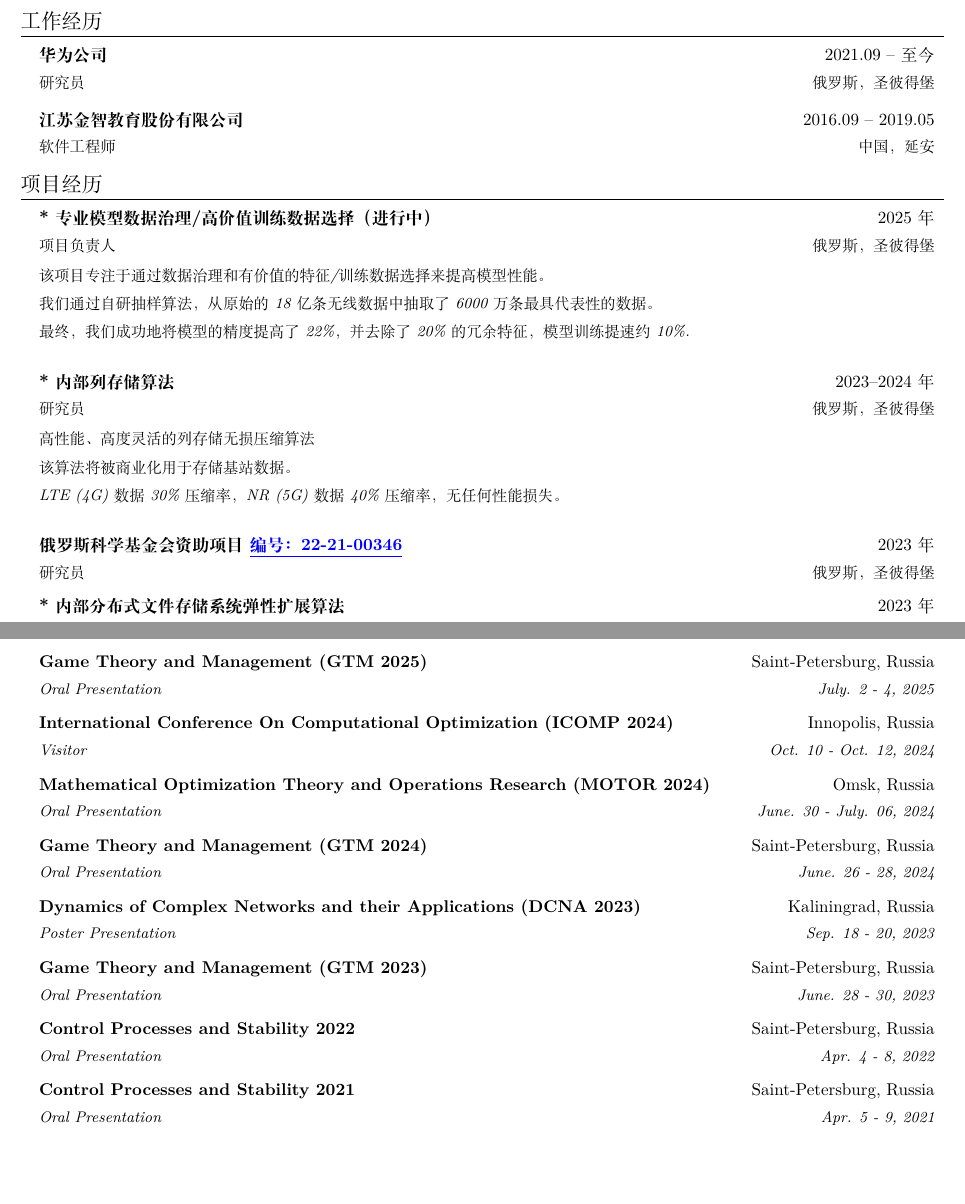
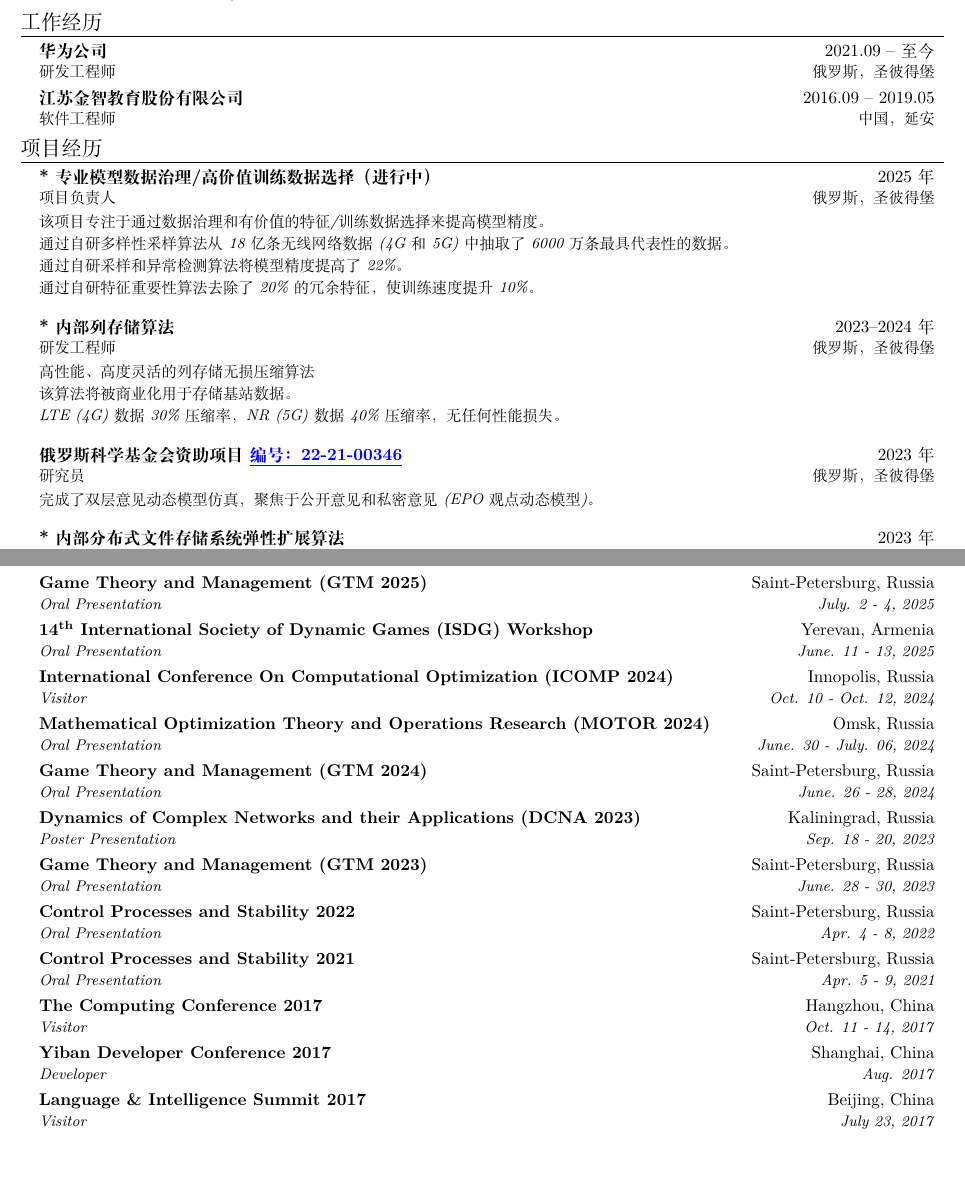
Before and after one commit to vectorsss/cv, a LaTeX CV (cv_cn.tex): two parts of pages 1 and 3 of 4 before the commit and two parts of pages 1 and 3 of 3 after it, joined at a grey line, cut so that both start at the same text, the shorter picture padded with empty space. Compiled offline with XeLaTeX; a missing font is replaced by an installed copy or a similar font.

Commit message:
update; unify the en and cn version

```diff
--- a/cv_cn.tex
+++ b/cv_cn.tex
@@ -6,7 +6,7 @@
 % License : MIT
 %------------------------
 
-\documentclass[UTF8,10pt]{ctexart}
+\documentclass[letterpaper,10pt]{ctexart}
 
 \usepackage{latexsym}
 \usepackage{fontawesome5}
@@ -30,6 +30,7 @@
 \setCJKmainfont{STSong}[BoldFont=STHeiti,ItalicFont=STKaiti]
 % Alternative fonts if above don't work:
 % \setCJKmainfont{Songti SC}[BoldFont=Heiti SC,ItalicFont=Kaiti SC]
+\linespread{1.0}
 
 \pagestyle{fancy}
 \fancyhf{} % clear all header and footer fields
@@ -178,8 +180,7 @@
 
   \resumeSubheading
     {华为公司}{2021.09 -- 至今}
-    {研究员}{俄罗斯，圣彼得堡}
-    \vspace{2pt}
+    {研发工程师}{俄罗斯，圣彼得堡}
   \resumeSubheading
     {江苏金智教育股份有限公司}{2016.09 -- 2019.05}
     {软件工程师}{中国，延安}
@@ -190,18 +191,22 @@
   \resumeSubheading
     {*专业模型数据治理/高价值训练数据选择（进行中）}{2025年}
     {项目负责人}{俄罗斯，圣彼得堡}
-    \resumeSubSubheading{该项目专注于通过数据治理和有价值的特征/训练数据选择来提高模型性能。}{}
-    \resumeSubSubheading{我们通过自研抽样算法，从原始的18亿条无线数据中抽取了6000万条最具代表性的数据。}{}
-    \resumeSubSubheading{最终，我们成功地将模型的精度提高了22\%，并去除了20\%的冗余特征，模型训练提速约10\%.}{}
+    \resumeSubSubheading{该项目专注于通过数据治理和有价值的特征/训练数据选择来提高模型精度。}{}
+    \resumeSubSubheading{通过自研多样性采样算法从18亿条无线网络数据(4G和5G)中抽取了6000万条最具代表性的数据。}{}
+    \resumeSubSubheading{通过自研采样和异常检测算法将模型精度提高了22\%。}{}
+    \resumeSubSubheading{通过自研特征重要性算法去除了20\%的冗余特征，使训练速度提升10\%。}{}
   \resumeSubheading
     {*内部列存储算法}{2023--2024年}
-    {研究员}{俄罗斯，圣彼得堡}
+    {研发工程师}{俄罗斯，圣彼得堡}
     \resumeSubSubheading{高性能、高度灵活的列存储无损压缩算法}{}
     \resumeSubSubheading{该算法将被商业化用于存储基站数据。}{}
     \resumeSubSubheading{LTE (4G) 数据 30\% 压缩率，NR (5G) 数据 40\% 压缩率，无任何性能损失。}{}
   \resumeSubheading
     {俄罗斯科学基金会资助项目 \link{https://rscf.ru/en/project/22-21-00346/}{编号：22-21-00346}}{2023年}
-    {研究员}{俄罗斯，圣彼得堡} \resumeSubheading {*内部分布式文件存储系统弹性扩展算法}{2023年}
     {研究员}{俄罗斯，圣彼得堡}
+    \resumeSubSubheading{完成了双层意见动态模型仿真，聚焦于公开意见和私密意见(EPO观点动态模型)。}{}
+  \resumeSubheading
+    {*内部分布式文件存储系统弹性扩展算法}{2023年}
+    {研发工程师}{俄罗斯，圣彼得堡}
     \resumeSubSubheading{使用HRW哈希实现HOFS多节点无缝扩展，最小化数据移动且无性能损失。}{}
     \resumeSubSubheading{可靠性显著提升：彻底解决``因哈希环丢失而无法重新生成导致群集数据全部丢失''场景下数据访问的可靠性问题}{}
@@ -311,6 +317,7 @@
                     07 - 11, 2025}
   \resumeSubheading{Game Theory and Management (GTM 2025)}{Saint-Petersburg,
                     Russia}{Oral Presentation}{July. 2 - 4, 2025}
+  \resumeSubheading{\nth{14} International Society of Dynamic Games (ISDG) Workshop}{Yerevan, Armenia}{Oral Presentation}{June. 11 - 13, 2025}
   \resumeSubheading{International Conference On Computational Optimization
                     (ICOMP 2024)}{Innopolis, Russia}{Visitor}{Oct. 10 - Oct.
                     12, 2024}
@@ -328,11 +335,12 @@
                     Russia}{Oral Presentation}{Apr. 4 - 8, 2022}
   \resumeSubheading{Control Processes and Stability 2021}{Saint-Petersburg,
                     Russia}{Oral Presentation}{Apr. 5 - 9, 2021}
-    % \resumeSubheading{The Computing Conference 2017}{Hangzhou,
-    % China}{Visitor}{Oct. 11 - 14, 2017} \resumeSubheading{Yiban Developer
-    % Conference 2017}{Shanghai, China}{Developer}{Aug. 2017}
-    % \resumeSubheading{Language \& Intelligence Summit 2017}{Beijing,
-    % China}{Visitor}{July 23, 2017}
+  \resumeSubheading{The Computing Conference 2017}{Hangzhou,
+                    China}{Visitor}{Oct. 11 - 14, 2017}
+  \resumeSubheading{Yiban Developer Conference 2017}{Shanghai,
+                    China}{Developer}{Aug. 2017}
+  \resumeSubheading{Language \& Intelligence Summit 2017}{Beijing,
+                    China}{Visitor}{July 23, 2017}
 \end{resumeSubHeadingList}
 
 \section{荣誉与奖项}
```
Also changed, not shown: cv.tex (+18 -14 lines), cv.pdf, cv_cn.pdf, cv_cn.tex (12 more changed lines).
